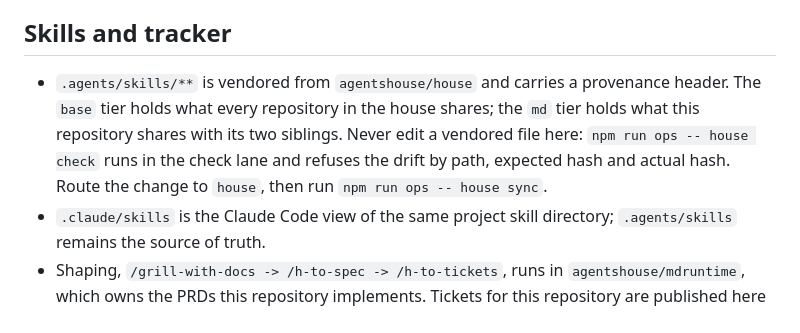
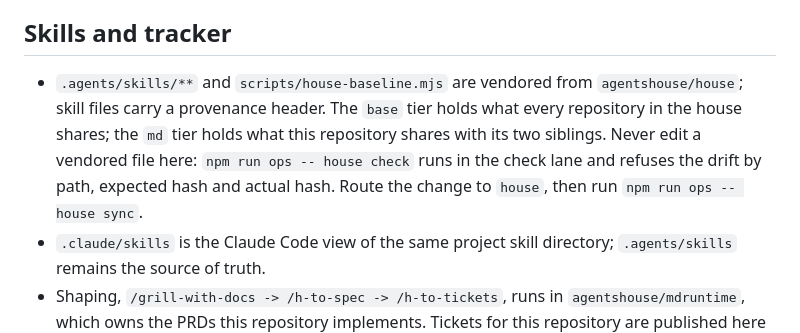
Before and after one commit to agentshouse/mdui, a Markdown page: AGENTS.md, the part around the change. Drawn GitHub-style.

Commit message:
Name house check in the full-gate docs
The full-gate order and Skills section described the mechanism
incompletely: house check sits between format and pure/browser, and
scripts/house-baseline.mjs is itself vendored and hash-gated alongside
the skill files. Found during independent review of this PR.

Co-Authored-By: Claude Sonnet 5 <noreply@anthropic.com>
Claude-Session: https://claude.ai/code/session_01WreDyoPQxgcdpU46YBZ3E6

```diff
--- a/AGENTS.md
+++ b/AGENTS.md
@@ -101,12 +101,13 @@ check runs in that Compose service.
 
 ## Skills and tracker
 
-- `.agents/skills/**` is vendored from `agentshouse/house` and carries a
-  provenance header. The `base` tier holds what every repository in the house
-  shares; the `md` tier holds what this repository shares with its two
-  siblings. Never edit a vendored file here: `npm run ops -- house check` runs
-  in the check lane and refuses the drift by path, expected hash and actual
-  hash. Route the change to `house`, then run `npm run ops -- house sync`.
+- `.agents/skills/**` and `scripts/house-baseline.mjs` are vendored from
+  `agentshouse/house`; skill files carry a provenance header. The `base` tier
+  holds what every repository in the house shares; the `md` tier holds what
+  this repository shares with its two siblings. Never edit a vendored file
+  here: `npm run ops -- house check` runs in the check lane and refuses the
+  drift by path, expected hash and actual hash. Route the change to `house`,
+  then run `npm run ops -- house sync`.
 - `.claude/skills` is the Claude Code view of the same project skill directory;
   `.agents/skills` remains the source of truth.
 - Shaping, `/grill-with-docs -> /h-to-spec -> /h-to-tickets`, runs in
```
Also changed, not shown: docs/agents/TESTING.md (+3 -3 lines).
